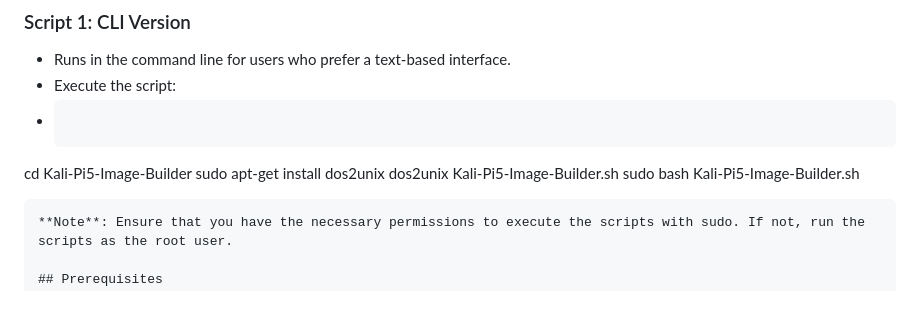
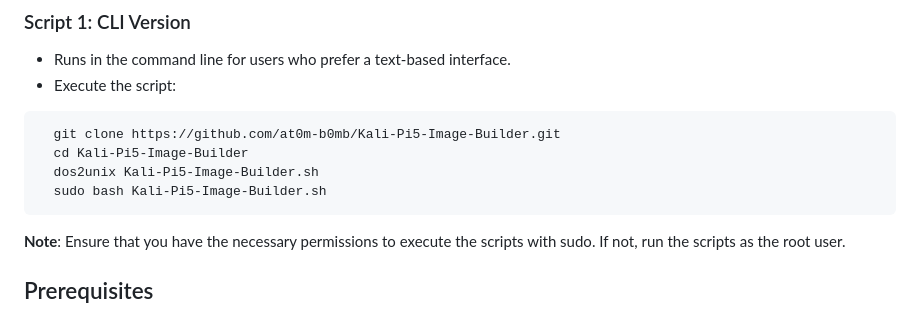
Before and after one commit to at0m-b0mb/Kali-Pi5-Image-Builder, a Markdown page: README.md, the part around the change. GitHub-like rendering.

````diff
--- a/README.md
+++ b/README.md
@@ -113,9 +113,9 @@ Choose the appropriate script based on your preference:
 ### Script 1: CLI Version
 - Runs in the command line for users who prefer a text-based interface.
 - Execute the script:
--  ```shell
+```shell
+  git clone https://github.com/at0m-b0mb/Kali-Pi5-Image-Builder.git
   cd Kali-Pi5-Image-Builder
-  sudo apt-get install dos2unix
   dos2unix Kali-Pi5-Image-Builder.sh
   sudo bash Kali-Pi5-Image-Builder.sh
   ```
````
